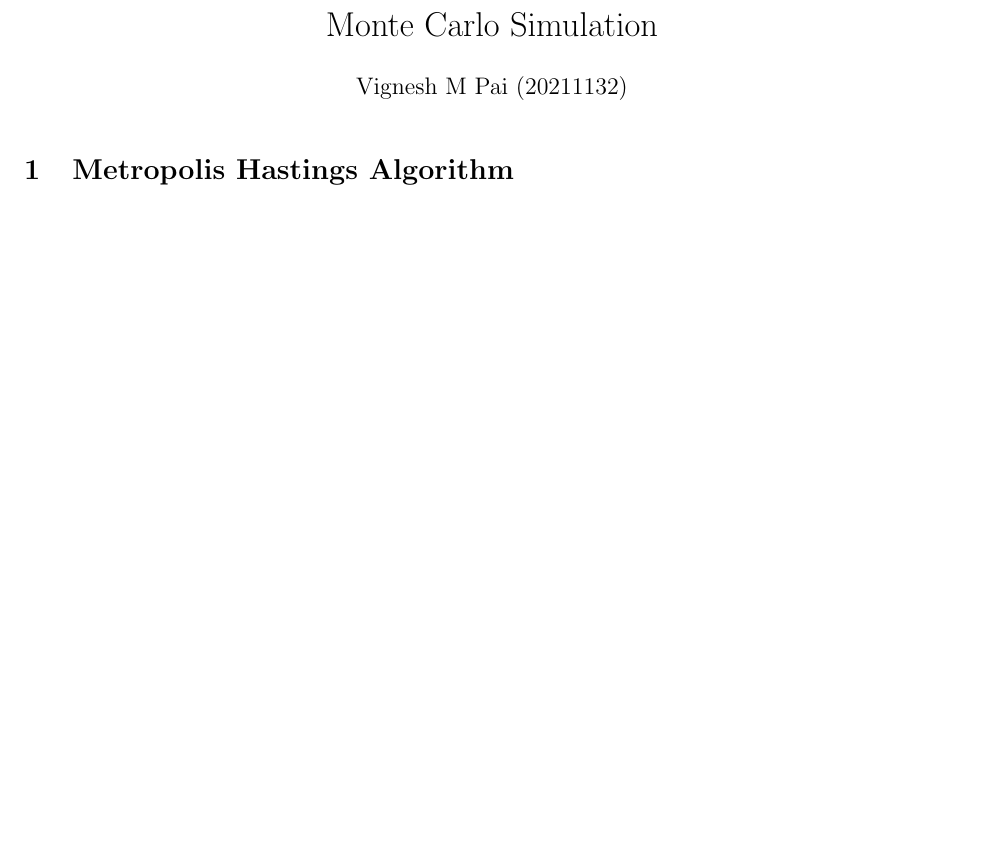
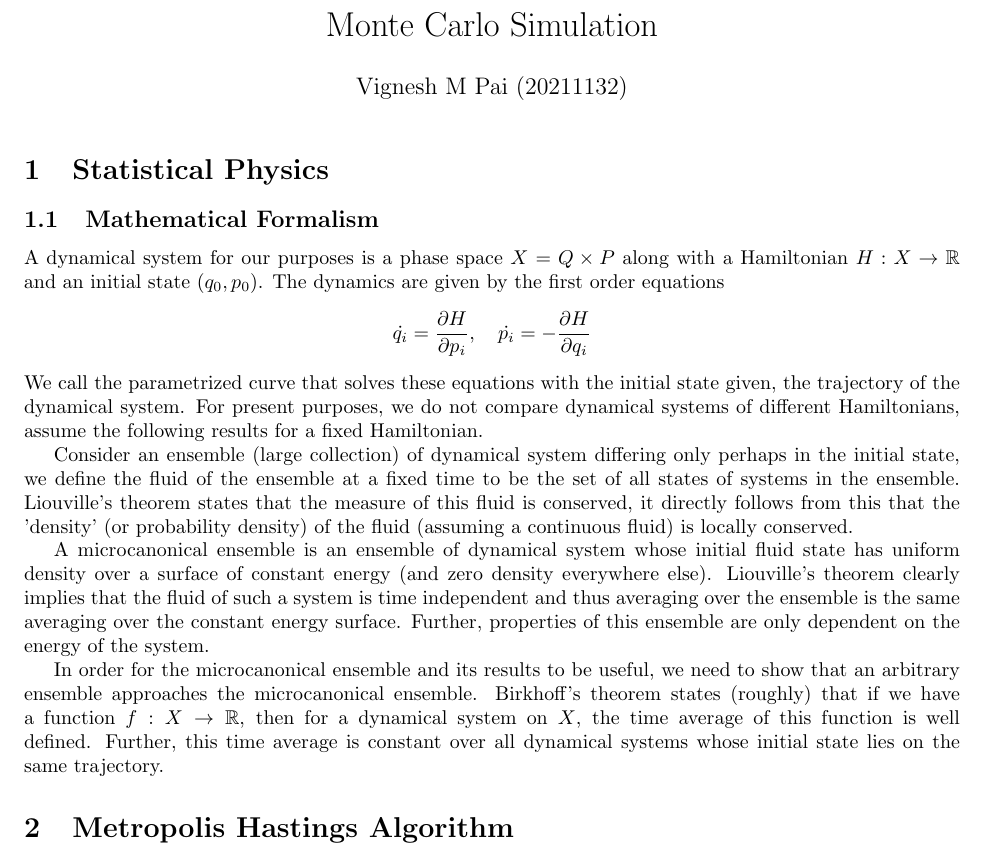
Before and after one commit to vigneshpai2003/Computational-Physics, a LaTeX problem sheet (Assignment3/tex/theory.tex): part of page 1 of 2, cut so that both start at the same text, the shorter picture padded with empty space. Compiled offline with pdfLaTeX.

Commit message:
some theory

```diff
--- a/Assignment3/tex/theory.tex
+++ b/Assignment3/tex/theory.tex
@@ -3,6 +3,7 @@
 \usepackage[margin=1in]{geometry}
 \usepackage{amsmath}
 \usepackage{amssymb}
+\usepackage{physics}
 
 \title{Monte Carlo Simulation}
 \author{Vignesh M Pai (20211132)}
@@ -11,6 +12,32 @@
 \begin{document}
 
 \maketitle
+
+\section{Statistical Physics}
+
+\subsection{Mathematical Formalism}
+
+A dynamical system for our purposes is a phase space $X = Q \times P$ along with a Hamiltonian $H: X \to \mathbb{R}$ and an initial state $(q_0, p_0)$.
+The dynamics are given by the first order equations
+\begin{align*}
+    \dot{q_i} = \pdv{H}{p_i},\quad \dot{p_i} = - \pdv{H}{q_i}
+\end{align*}
+We call the parametrized curve that solves these equations with the initial state given, the trajectory of the dynamical system.
+For present purposes, we do not compare dynamical systems of different Hamiltonians, assume the following results for a fixed Hamiltonian.
+
+Consider an ensemble (large collection) of dynamical system differing only perhaps in the initial state,
+we define the fluid of the ensemble at a fixed time to be the set of all states of systems in the ensemble.
+Liouville's theorem states that the measure of this fluid is conserved, it directly follows from this that
+the 'density' (or probability density) of the fluid (assuming a continuous fluid) is locally conserved.
+
+A microcanonical ensemble is an ensemble of dynamical system whose initial fluid state has uniform density over a surface of constant energy (and zero density everywhere else).
+Liouville's theorem clearly implies that the fluid of such a system is time independent
+and thus averaging over the ensemble is the same averaging over the constant energy surface.
+Further, properties of this ensemble are only dependent on the energy of the system.
+
+In order for the microcanonical ensemble and its results to be useful, we need to show that an arbitrary ensemble approaches the microcanonical ensemble.
+Birkhoff's theorem states (roughly) that if we have a function $f: X \to \mathbb{R}$, then for a dynamical system on $X$, the time average of this function is well defined.
+Further, this time average is constant over all dynamical systems whose initial state lies on the same trajectory.
 
 \section{Metropolis Hastings Algorithm}
 
```
Also changed, not shown: Assignment3/tex/theory.pdf.
